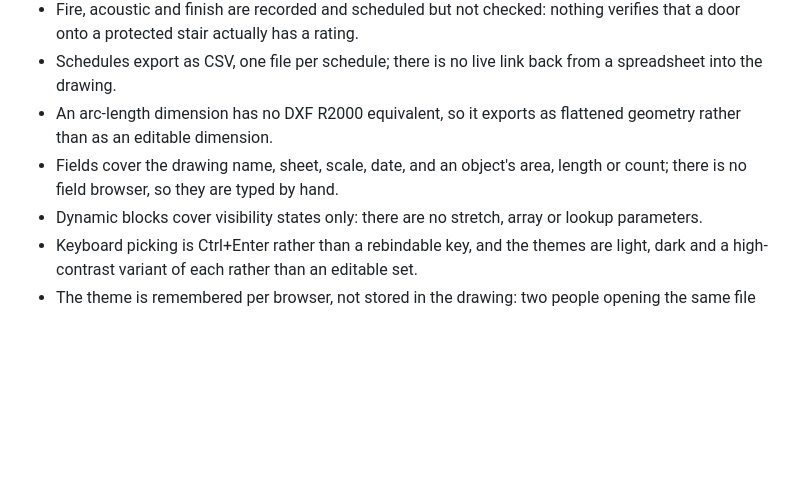
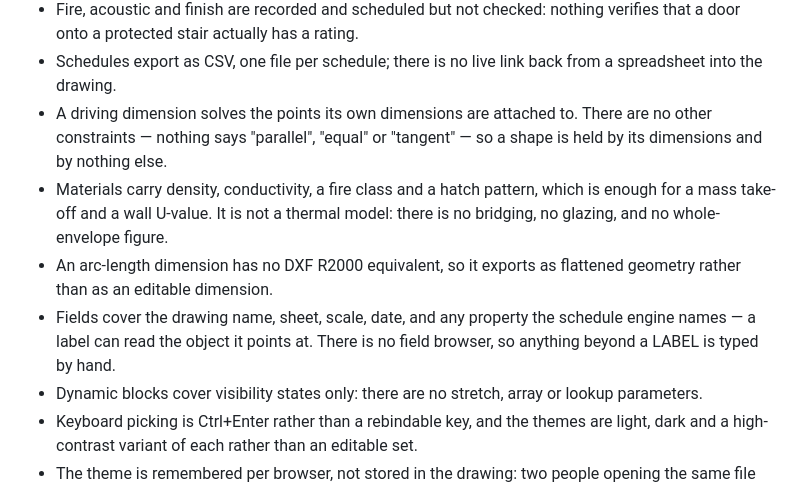
Before and after one commit to tanishqbhattad/orthograph, a Markdown page: README.md, the part around the change. Rendered like a GitHub page; blank space fills up the shorter version.

Commit message:
Known limits brought up to date for phases 8-10
Fields now reach any property the schedule engine names; the
two new limits worth stating plainly are that a driving
dimension is the only kind of constraint there is — nothing
says parallel, equal or tangent — and that materials are enough
for a take-off and a wall U-value but are not a thermal model.

Co-Authored-By: Claude Opus 5 <noreply@anthropic.com>

```diff
--- a/README.md
+++ b/README.md
@@ -283,10 +283,17 @@ noticed months later.
   verifies that a door onto a protected stair actually has a rating.
 - Schedules export as CSV, one file per schedule; there is no live link back
   from a spreadsheet into the drawing.
+- A driving dimension solves the points its own dimensions are attached to.
+  There are no other constraints — nothing says "parallel", "equal" or
+  "tangent" — so a shape is held by its dimensions and by nothing else.
+- Materials carry density, conductivity, a fire class and a hatch pattern, which
+  is enough for a mass take-off and a wall U-value. It is not a thermal model:
+  there is no bridging, no glazing, and no whole-envelope figure.
 - An arc-length dimension has no DXF R2000 equivalent, so it exports as flattened
   geometry rather than as an editable dimension.
-- Fields cover the drawing name, sheet, scale, date, and an object's area,
-  length or count; there is no field browser, so they are typed by hand.
+- Fields cover the drawing name, sheet, scale, date, and any property the
+  schedule engine names — a label can read the object it points at. There is no
+  field browser, so anything beyond a LABEL is typed by hand.
 - Dynamic blocks cover visibility states only: there are no stretch, array or
   lookup parameters.
 - Keyboard picking is Ctrl+Enter rather than a rebindable key, and the themes are
```
